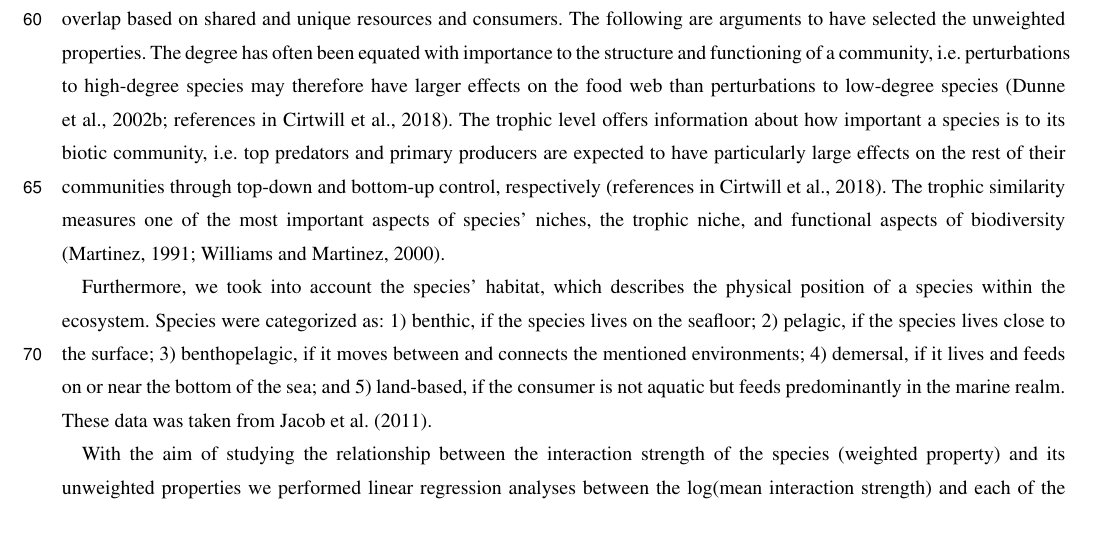
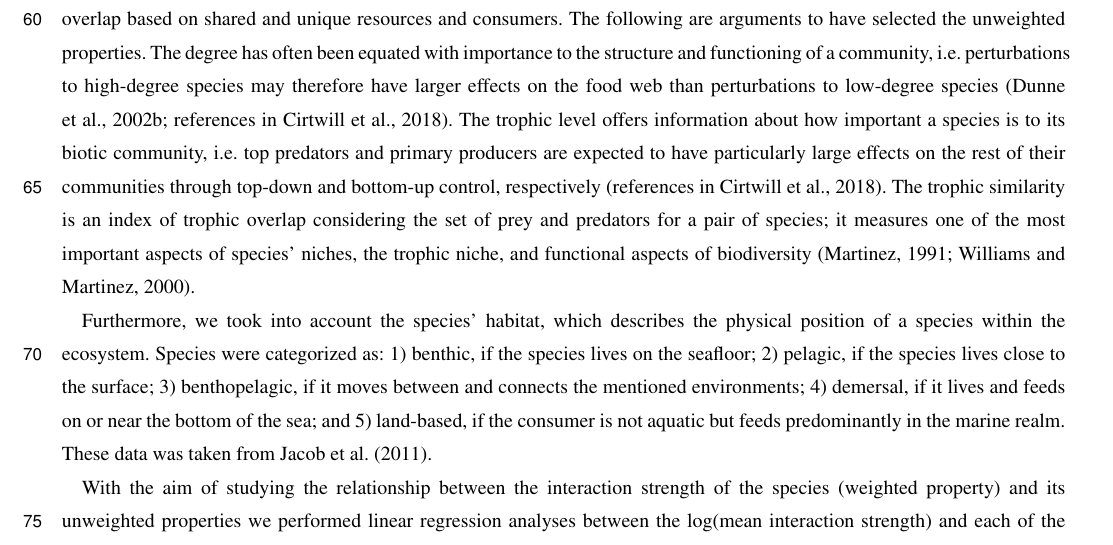
Before and after one commit to EcoComplex/WeddellSea, a LaTeX document (Manuscript/Manuscript.tex): part of page 3 of 18, cut so that both start at the same text. Compiled offline with pdfLaTeX; a missing font is replaced by an installed copy or a similar font; a LaTeX package or settings file that is missing is left out.

Commit message:
Starting w/ Abstract

```diff
--- a/Manuscript/Manuscript.tex
+++ b/Manuscript/Manuscript.tex
@@ -242,9 +242,10 @@ important a species is to its biotic community, i.e.~top predators and
 primary producers are expected to have particularly large effects on the
 rest of their communities through top-down and bottom-up control,
 respectively \citep[references in][]{Cirtwill2018a}. The trophic
-similarity measures one of the most important aspects of species'
-niches, the trophic niche, and functional aspects of biodiversity
-\citep{Martinez1991, Williams2000}.
+similarity is an index of trophic overlap considering the set of prey
+and predators for a pair of species; it measures one of the most
+important aspects of species' niches, the trophic niche, and functional
+aspects of biodiversity \citep{Martinez1991, Williams2000}.
 
 Furthermore, we took into account the species' habitat, which describes
 the physical position of a species within the ecosystem. Species were
```
Also changed, not shown: Manuscript/Manuscript.pdf, 2 other files.
